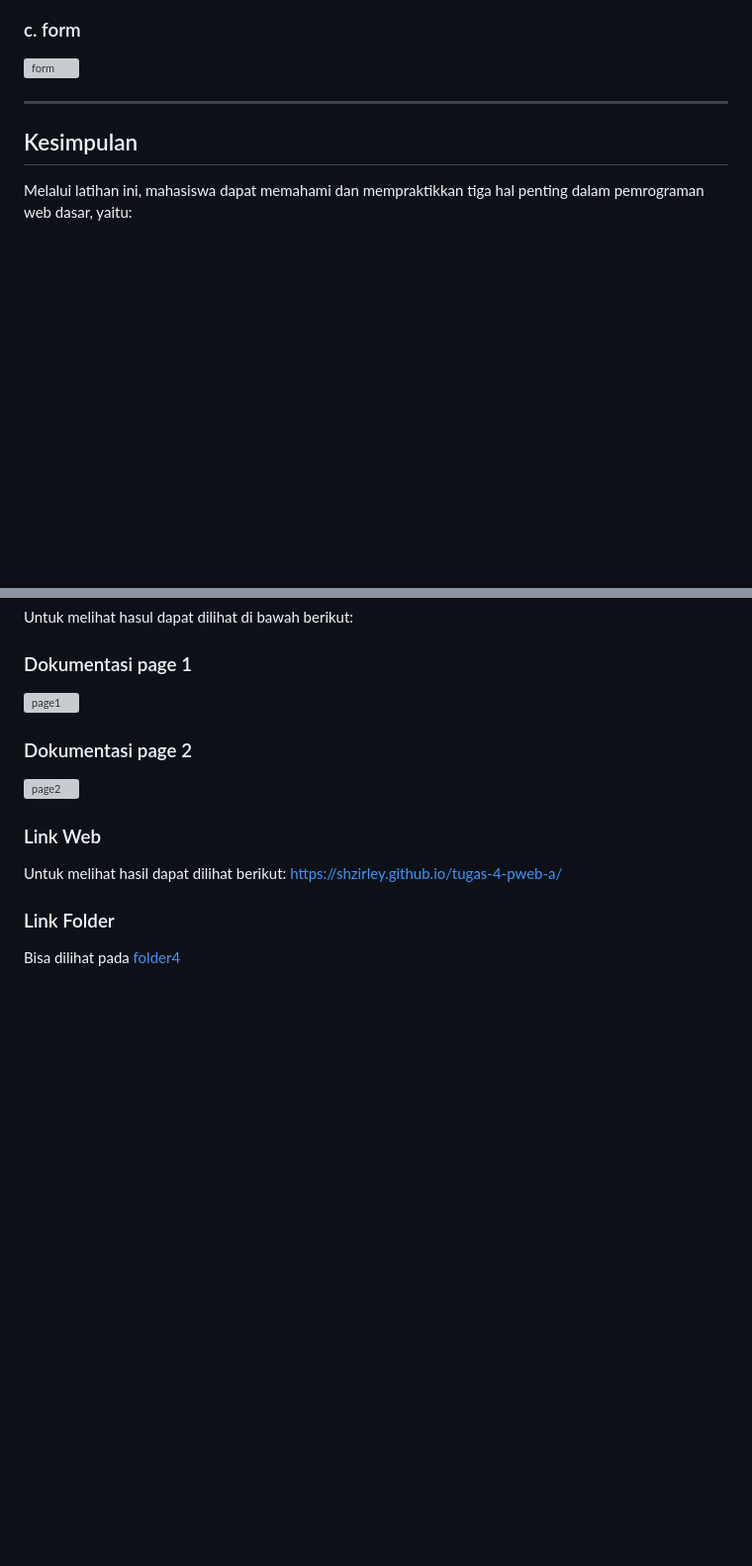
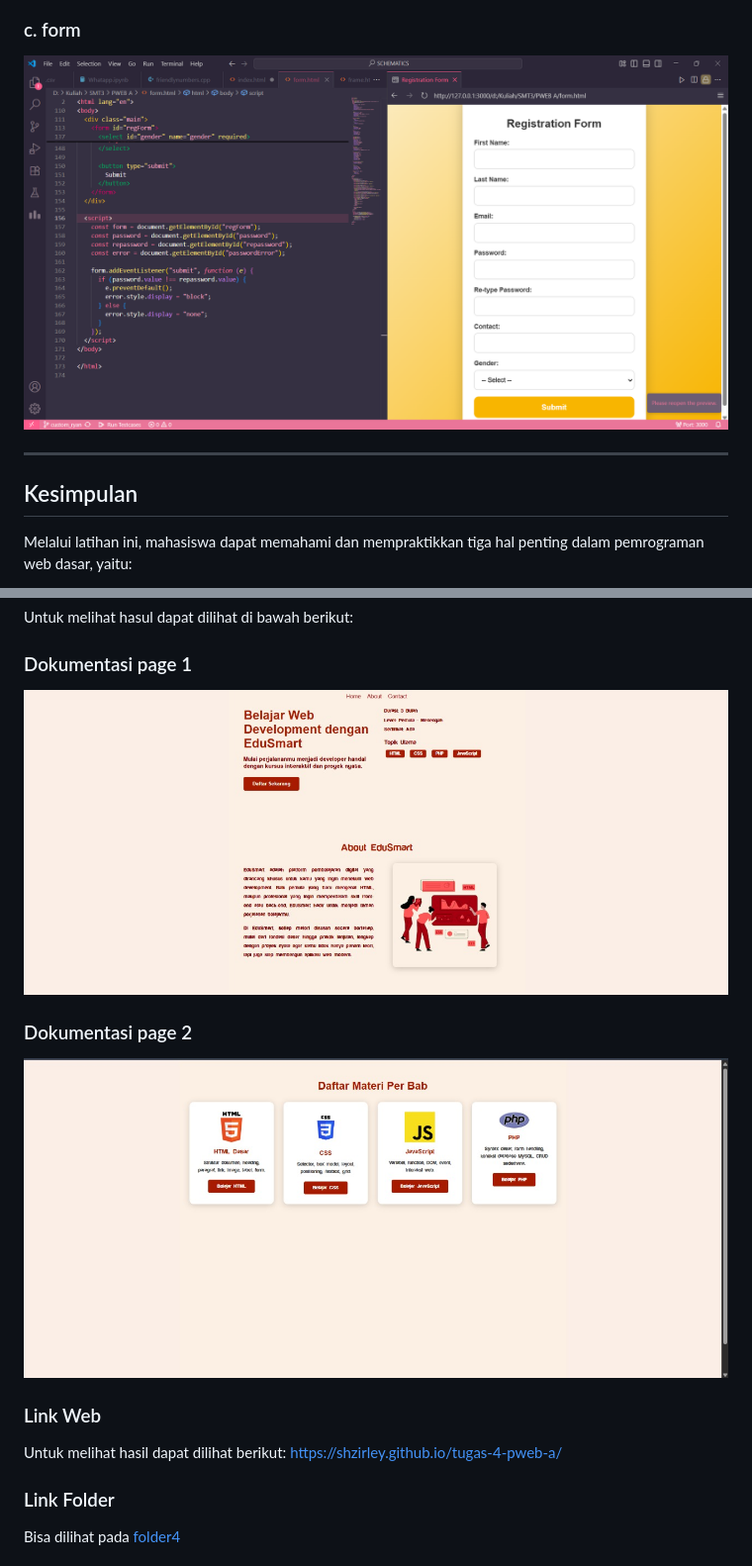
Before and after one commit to shzirley/tugas-pweb-a, a Markdown page: README.md, 2 parts joined by grey strips. Shown at 99% size. Rendered like a GitHub page; blank space fills up the shorter version; grey boxes are pictures that could not be loaded.

```diff
--- a/README.md
+++ b/README.md
@@ -247,6 +247,6 @@ Untuk melihat hasil dapat dilihat di bawah berikut:
 
 ### c. form
-![form](https://github.com/shzirley/tugas-pweb-a/blob/main/ss_form.png?raw=true)
+![ss_form](https://github.com/shzirley/tugas-pweb-a/blob/main/screenshotpweb/ss_form.png?raw=true)
 
 ---
 ## Kesimpulan
@@ -268,10 +268,10 @@ Pada pertemuan ke-4 ini, kami belajar bagaimana cara memperindah web menggunakan
 Untuk melihat hasul dapat dilihat di bawah berikut:
 
 ### Dokumentasi page 1
-![page1](url)
+![edusmart1](https://github.com/shzirley/tugas-pweb-a/blob/main/screenshotpweb/edusmart1.jpg?raw=true)
 
 ### Dokumentasi page 2
-![page2](url)
+![edusmart2](https://github.com/shzirley/tugas-pweb-a/blob/main/screenshotpweb/edusmart2.jpg?raw=true)
 
 ### Link Web
 Untuk melihat hasil dapat dilihat berikut:
```
Also changed, not shown: other parts of README.md (+10 -10 lines).
